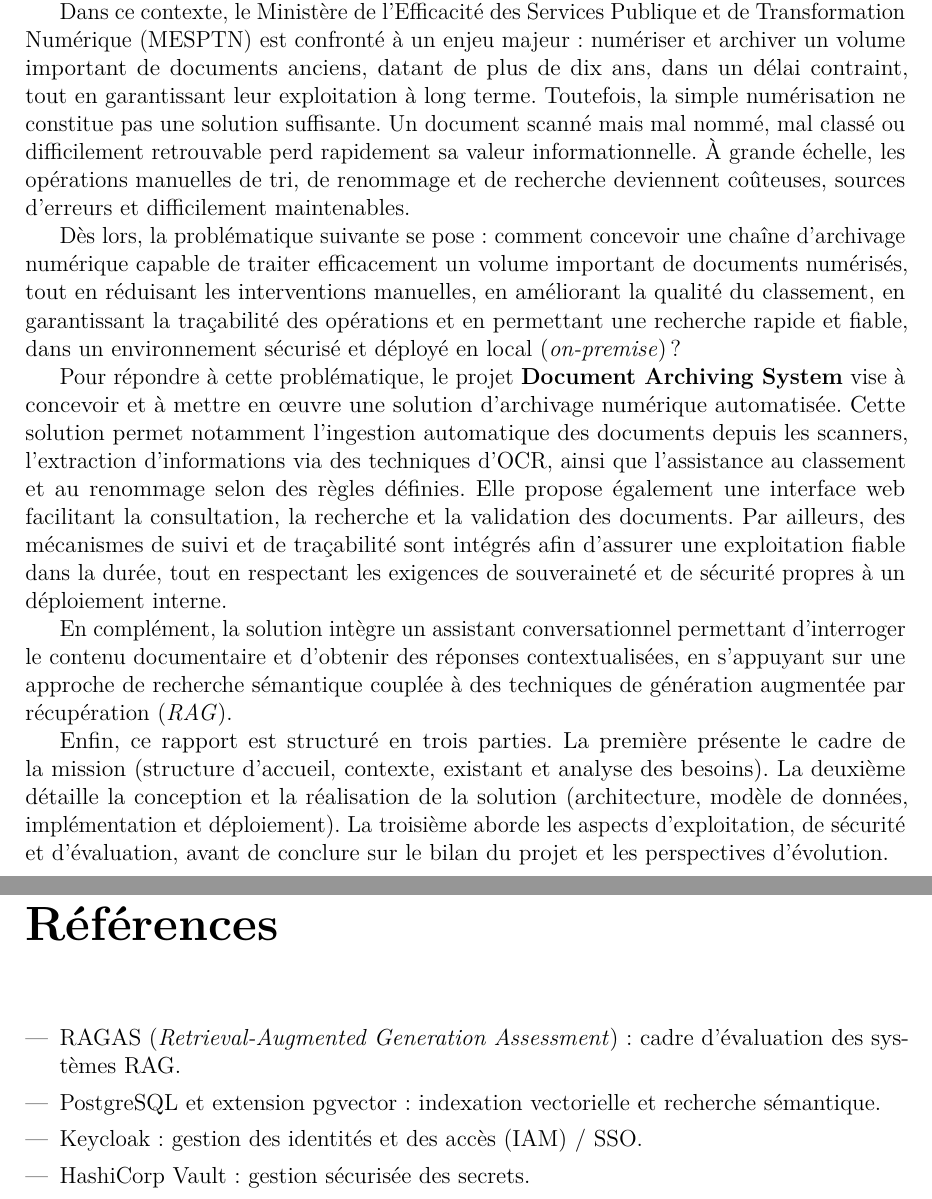
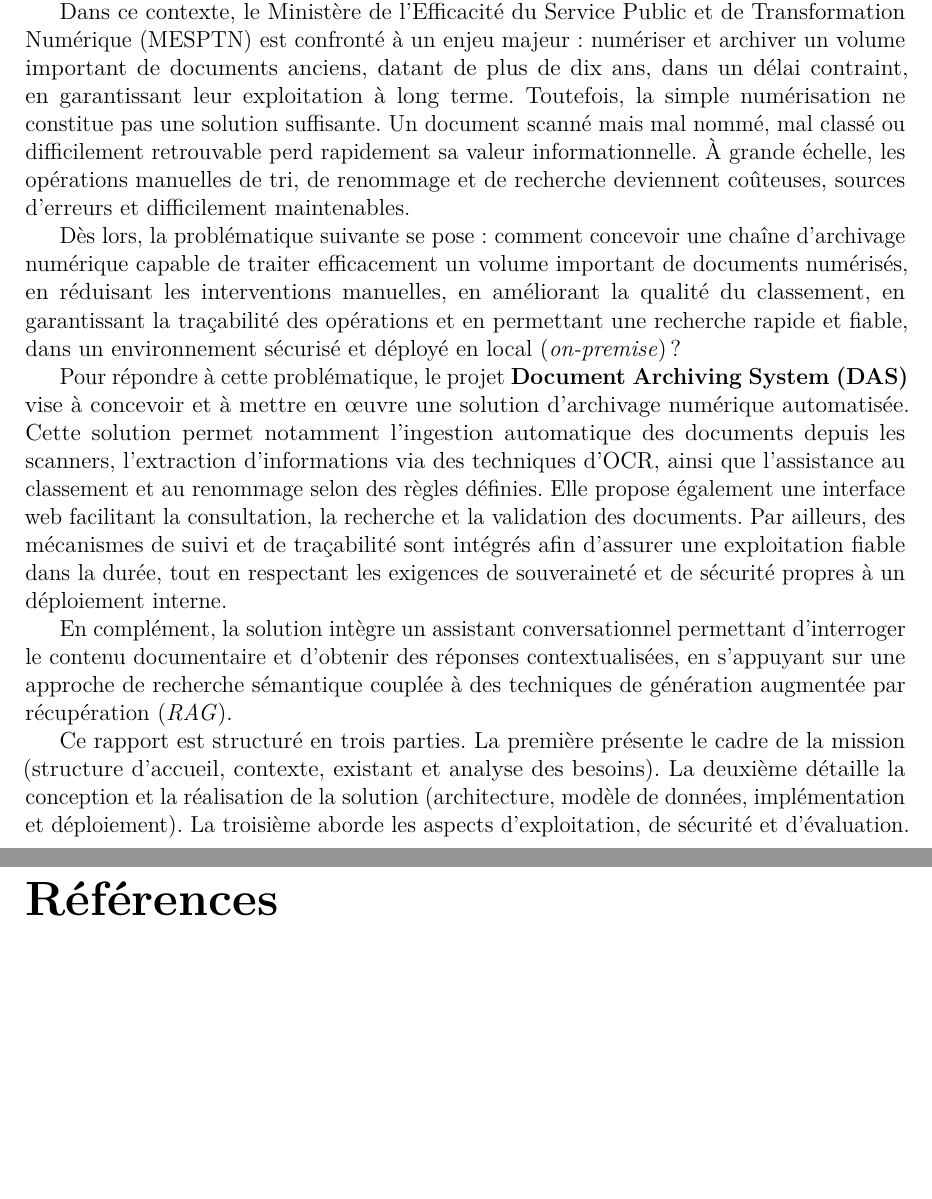
Before and after one commit to pascalDecor/Memoire_Master_SI_LBS, a LaTeX document (rapport_stage.tex): two parts of pages 7 and 37 of 37, joined at a grey line, cut so that both start at the same text, the shorter picture padded with empty space. Compiled offline with pdfLaTeX.

Commit message:
V1 - sent to Mr KONAN

```diff
--- a/rapport_stage.tex
+++ b/rapport_stage.tex
@@ -59,7 +59,7 @@
 \newcommand{\formation}{Master Systèmes d’Information}
 \newcommand{\universite}{LBS}
 \newcommand{\anneeAcademique}{2025--2026}
-\newcommand{\nomMinistere}{Ministère de l'Efficacité des Services Publique et de Transformation Numérique (MESPTN)}
+\newcommand{\nomMinistere}{Ministère de l'Efficacité du Service Public et de Transformation Numérique (MESPTN)}
 \newcommand{\directeurMemoire}{Encadrant académique : \textit{M. KONAN}}
 \newcommand{\structureAccueil}{Structure d’accueil : \textit{\nomMinistere}}
 \newcommand{\tuteurStage}{Référent professionnel : \textit{M. Morlé KOUDEKA}}
@@ -143,15 +144,15 @@
 \addcontentsline{toc}{chapter}{Introduction}
 Dans les administrations publiques, la gestion documentaire repose encore largement sur des supports papier et sur des pratiques de classement souvent hétérogènes. Cette situation complique l’accès à l’information, accroît les risques de perte ou de dégradation des documents, et limite l’efficacité opérationnelle des services.
 
-Dans ce contexte, le \nomMinistere{} est confronté à un enjeu majeur : numériser et archiver un volume important de documents anciens, datant de plus de dix ans, dans un délai contraint, tout en garantissant leur exploitation à long terme. Toutefois, la simple numérisation ne constitue pas une solution suffisante. Un document scanné mais mal nommé, mal classé ou difficilement retrouvable perd rapidement sa valeur informationnelle. À grande échelle, les opérations manuelles de tri, de renommage et de recherche deviennent coûteuses, sources d’erreurs et difficilement maintenables.
+Dans ce contexte, le \nomMinistere{} est confronté à un enjeu majeur : numériser et archiver un volume important de documents anciens, datant de plus de dix ans, dans un délai contraint, en garantissant leur exploitation à long terme. Toutefois, la simple numérisation ne constitue pas une solution suffisante. Un document scanné mais mal nommé, mal classé ou difficilement retrouvable perd rapidement sa valeur informationnelle. À grande échelle, les opérations manuelles de tri, de renommage et de recherche deviennent coûteuses, sources d’erreurs et difficilement maintenables.
 
-Dès lors, la problématique suivante se pose : comment concevoir une chaîne d’archivage numérique capable de traiter efficacement un volume important de documents numérisés, tout en réduisant les interventions manuelles, en améliorant la qualité du classement, en garantissant la traçabilité des opérations et en permettant une recherche rapide et fiable, dans un environnement sécurisé et déployé en local (\textit{on-premise}) ?
+Dès lors, la problématique suivante se pose : comment concevoir une chaîne d’archivage numérique capable de traiter efficacement un volume important de documents numérisés, en réduisant les interventions manuelles, en améliorant la qualité du classement, en garantissant la traçabilité des opérations et en permettant une recherche rapide et fiable, dans un environnement sécurisé et déployé en local (\textit{on-premise}) ?
 
-Pour répondre à cette problématique, le projet \textbf{Document Archiving System} vise à concevoir et à mettre en œuvre une solution d’archivage numérique automatisée. Cette solution permet notamment l’ingestion automatique des documents depuis les scanners, l’extraction d’informations via des techniques d’OCR, ainsi que l’assistance au classement et au renommage selon des règles définies. Elle propose également une interface web facilitant la consultation, la recherche et la validation des documents. Par ailleurs, des mécanismes de suivi et de traçabilité sont intégrés afin d’assurer une exploitation fiable dans la durée, tout en respectant les exigences de souveraineté et de sécurité propres à un déploiement interne.
+Pour répondre à cette problématique, le projet \textbf{Document Archiving System (DAS)} vise à concevoir et à mettre en œuvre une solution d’archivage numérique automatisée. Cette solution permet notamment l’ingestion automatique des documents depuis les scanners, l’extraction d’informations via des techniques d’OCR, ainsi que l’assistance au classement et au renommage selon des règles définies. Elle propose également une interface web facilitant la consultation, la recherche et la validation des documents. Par ailleurs, des mécanismes de suivi et de traçabilité sont intégrés afin d’assurer une exploitation fiable dans la durée, tout en respectant les exigences de souveraineté et de sécurité propres à un déploiement interne.
 
 En complément, la solution intègre un assistant conversationnel permettant d’interroger le contenu documentaire et d’obtenir des réponses contextualisées, en s’appuyant sur une approche de recherche sémantique couplée à des techniques de génération augmentée par récupération (\textit{RAG}).
 
-Enfin, ce rapport est structuré en trois parties. La première présente le cadre de la mission (structure d’accueil, contexte, existant et analyse des besoins). La deuxième détaille la conception et la réalisation de la solution (architecture, modèle de données, implémentation et déploiement). La troisième aborde les aspects d’exploitation, de sécurité et d’évaluation, avant de conclure sur le bilan du projet et les perspectives d’évolution.
+Ce rapport est structuré en trois parties. La première présente le cadre de la mission (structure d’accueil, contexte, existant et analyse des besoins). La deuxième détaille la conception et la réalisation de la solution (architecture, modèle de données, implémentation et déploiement). La troisième aborde les aspects d’exploitation, de sécurité et d’évaluation.
 
 \part{Cadre de la mission et expression des besoins}
 \chapter{Présentation de la structure d’accueil}
@@ -763,11 +764,5 @@
 
 \chapter*{Références}
 \addcontentsline{toc}{chapter}{Références}
-\begin{itemize}
-  \item RAGAS (\textit{Retrieval-Augmented Generation Assessment}) : cadre d’évaluation des systèmes RAG.
-  \item PostgreSQL et extension pgvector : indexation vectorielle et recherche sémantique.
-  \item Keycloak : gestion des identités et des accès (IAM) / SSO.
-  \item HashiCorp Vault : gestion sécurisée des secrets.
-\end{itemize}
 
 \end{document}
```
Also changed, not shown: rapport_stage.tex (5 more changed lines).
